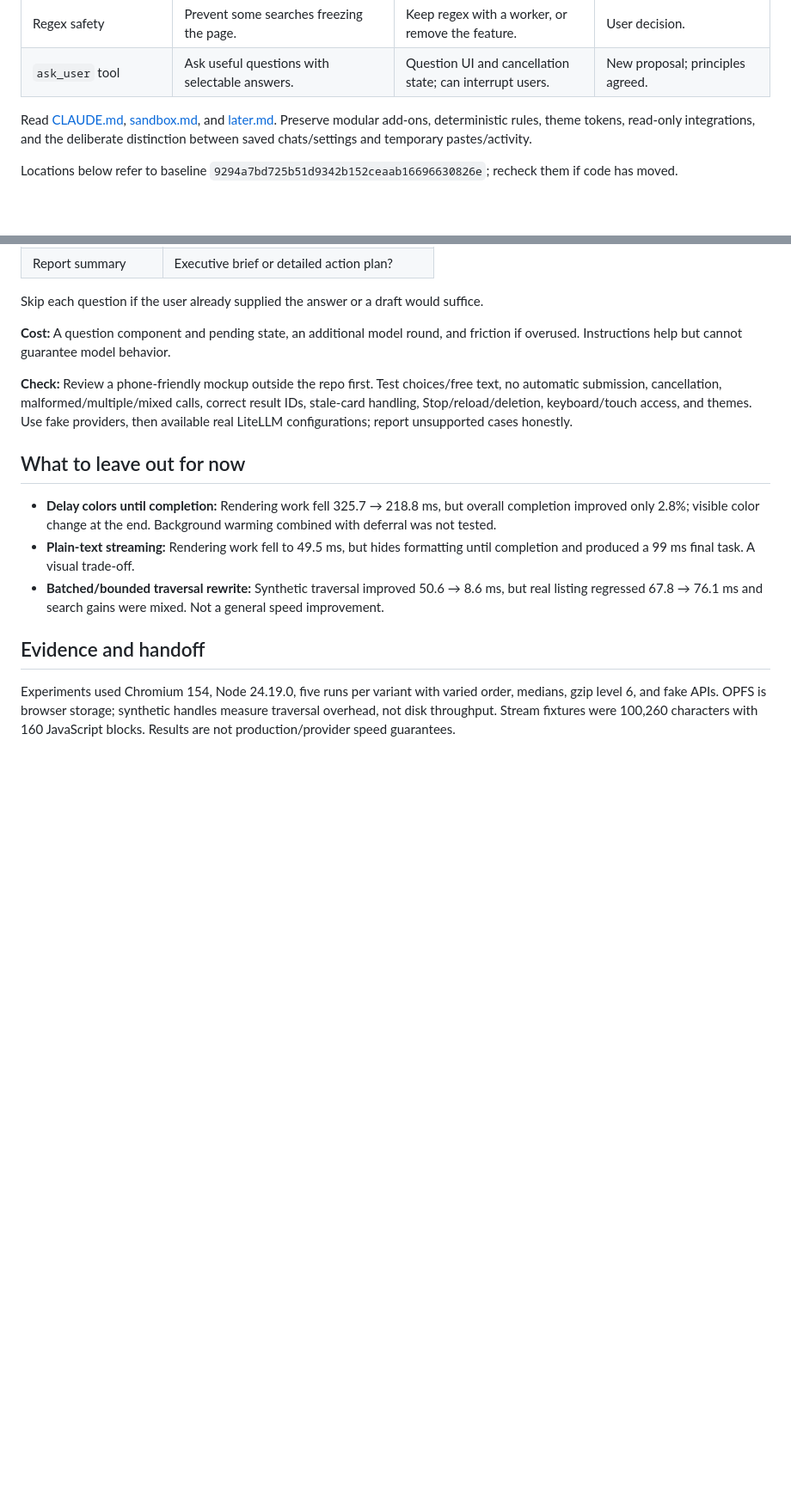
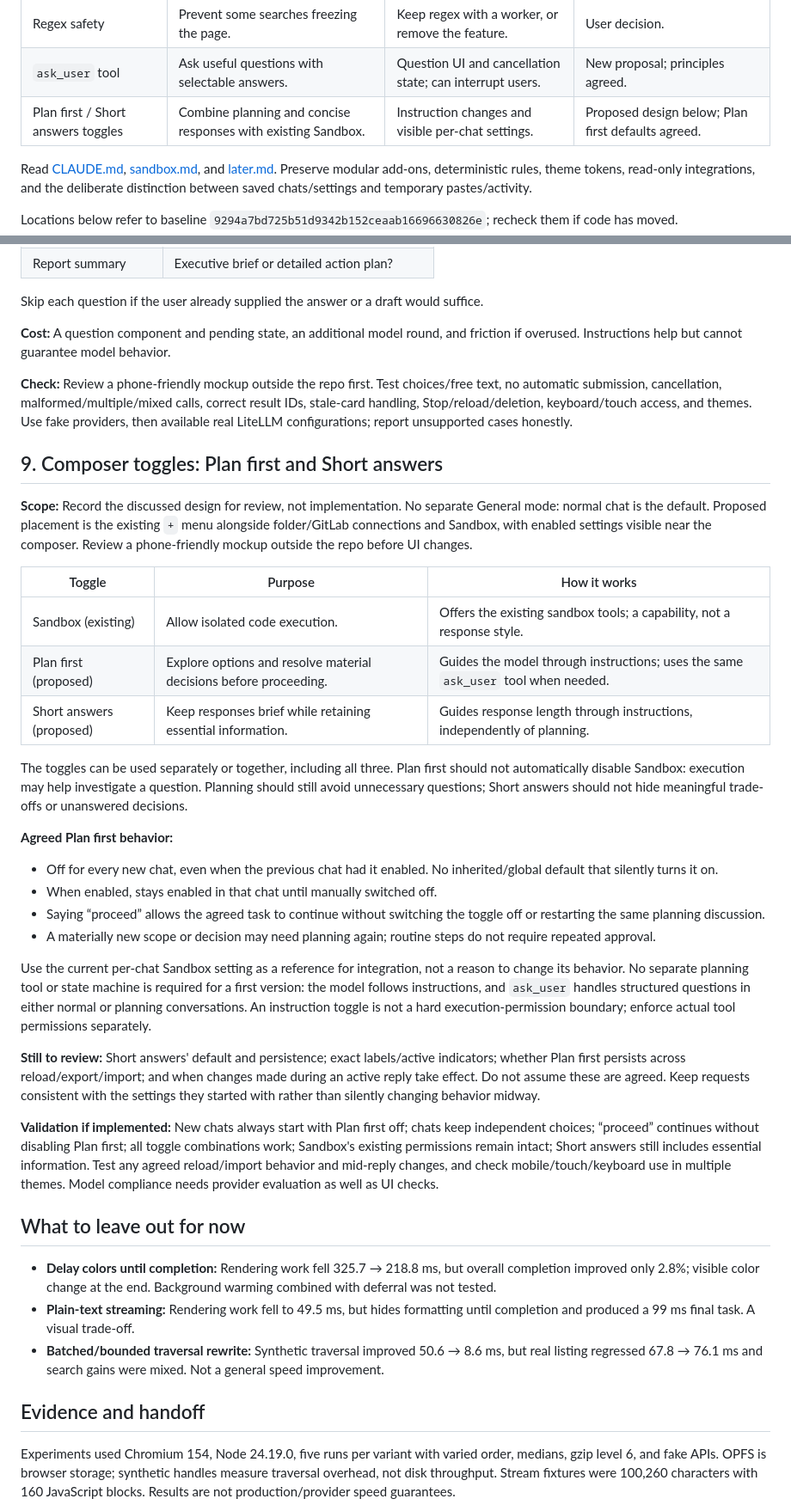
Before and after one commit to ajiron2142/slop, a Markdown page: docs/plans/codex-6.1-sol-medium-recommendations.md, 2 parts joined by grey strips. Shown at 86% size. Rendered like a GitHub page; blank space fills up the shorter version.

Commit message:
docs: record independent planning and short-answer toggles

```diff
--- a/docs/plans/codex-6.1-sol-medium-recommendations.md
+++ b/docs/plans/codex-6.1-sol-medium-recommendations.md
@@ -16,6 +16,7 @@ Keep the app small, local, and robust: no new backend, build steps, dependencies
 | Load syntax languages individually | Transfer fewer local library files. | More loading logic; brief first-use coloring delay. | Optional; current loader is reasonable. |
 | Regex safety | Prevent some searches freezing the page. | Keep regex with a worker, or remove the feature. | User decision. |
 | `ask_user` tool | Ask useful questions with selectable answers. | Question UI and cancellation state; can interrupt users. | New proposal; principles agreed. |
+| Plan first / Short answers toggles | Combine planning and concise responses with existing Sandbox. | Instruction changes and visible per-chat settings. | Proposed design below; Plan first defaults agreed. |
 
 Read [CLAUDE.md](../../CLAUDE.md), [sandbox.md](sandbox.md), and [later.md](later.md). Preserve modular add-ons, deterministic rules, theme tokens, read-only integrations, and the deliberate distinction between saved chats/settings and temporary pastes/activity.
 
@@ -166,6 +167,31 @@ Skip each question if the user already supplied the answer or a draft would suff
 
 **Check:** Review a phone-friendly mockup outside the repo first. Test choices/free text, no automatic submission, cancellation, malformed/multiple/mixed calls, correct result IDs, stale-card handling, Stop/reload/deletion, keyboard/touch access, and themes. Use fake providers, then available real LiteLLM configurations; report unsupported cases honestly.
 
+## 9. Composer toggles: Plan first and Short answers
+
+**Scope:** Record the discussed design for review, not implementation. No separate General mode: normal chat is the default. Proposed placement is the existing `+` menu alongside folder/GitLab connections and Sandbox, with enabled settings visible near the composer. Review a phone-friendly mockup outside the repo before UI changes.
+
+| Toggle | Purpose | How it works |
+| --- | --- | --- |
+| Sandbox (existing) | Allow isolated code execution. | Offers the existing sandbox tools; a capability, not a response style. |
+| Plan first (proposed) | Explore options and resolve material decisions before proceeding. | Guides the model through instructions; uses the same `ask_user` tool when needed. |
+| Short answers (proposed) | Keep responses brief while retaining essential information. | Guides response length through instructions, independently of planning. |
+
+The toggles can be used separately or together, including all three. Plan first should not automatically disable Sandbox: execution may help investigate a question. Planning should still avoid unnecessary questions; Short answers should not hide meaningful trade-offs or unanswered decisions.
+
+**Agreed Plan first behavior:**
+
+- Off for every new chat, even when the previous chat had it enabled. No inherited/global default that silently turns it on.
+- When enabled, stays enabled in that chat until manually switched off.
+- Saying “proceed” allows the agreed task to continue without switching the toggle off or restarting the same planning discussion.
+- A materially new scope or decision may need planning again; routine steps do not require repeated approval.
+
+Use the current per-chat Sandbox setting as a reference for integration, not a reason to change its behavior. No separate planning tool or state machine is required for a first version: the model follows instructions, and `ask_user` handles structured questions in either normal or planning conversations. An instruction toggle is not a hard execution-permission boundary; enforce actual tool permissions separately.
+
+**Still to review:** Short answers' default and persistence; exact labels/active indicators; whether Plan first persists across reload/export/import; and when changes made during an active reply take effect. Do not assume these are agreed. Keep requests consistent with the settings they started with rather than silently changing behavior midway.
+
+**Validation if implemented:** New chats always start with Plan first off; chats keep independent choices; “proceed” continues without disabling Plan first; all toggle combinations work; Sandbox's existing permissions remain intact; Short answers still includes essential information. Test any agreed reload/import behavior and mid-reply changes, and check mobile/touch/keyboard use in multiple themes. Model compliance needs provider evaluation as well as UI checks.
+
 ## What to leave out for now
 
 - **Delay colors until completion:** Rendering work fell 325.7 → 218.8 ms, but overall completion improved only 2.8%; visible color change at the end. Background warming combined with deferral was not tested.
```
